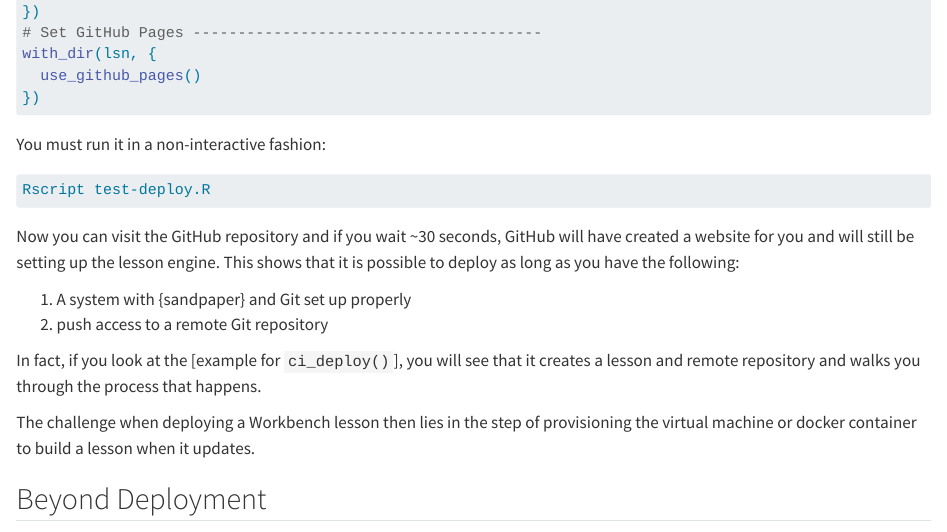
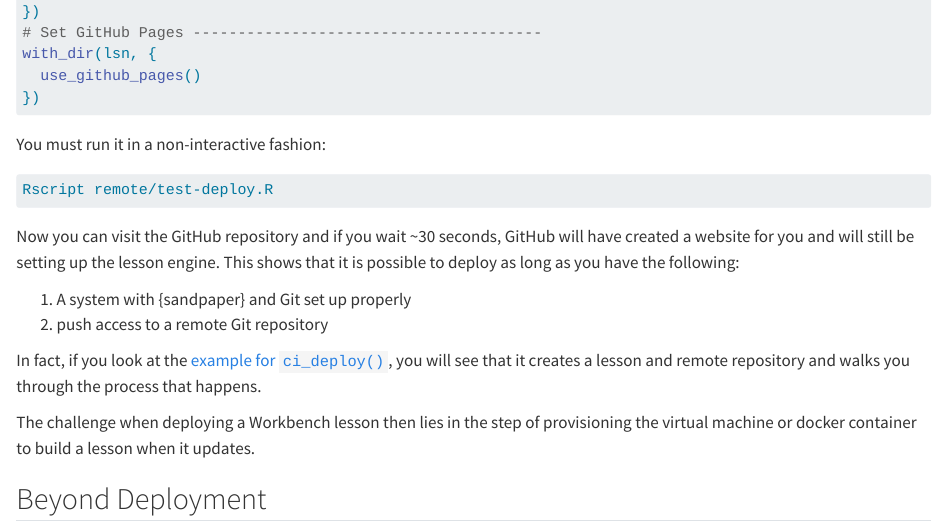
Before and after one commit to carpentries/workbench-dev, a Quarto document (remote/intro.qmd): the page in a window 1100 px wide, from 1920 px down. Rendered offline with R 4.5, knitr and Pandoc in place of Quarto, with nearby package versions.

Commit message:
fix booboo

````diff
--- a/remote/intro.qmd
+++ b/remote/intro.qmd
@@ -90,7 +90,7 @@ The file [`test-deploy.R`](test-deploy.R) will do just that[^pat]:
 You must run it in a non-interactive fashion:
 
 ```bash
-Rscript test-deploy.R
+Rscript remote/test-deploy.R
 ```
 
 Now you can visit the GitHub repository and if you wait ~30 seconds, GitHub will
@@ -100,7 +100,7 @@ This shows that it is possible to deploy as long as you have the following:
 1. A system with {sandpaper} and Git set up properly
 2. push access to a remote Git repository
 
-In fact, if you look at the [example for `ci_deploy()`], you will see that it
+In fact, if you look at the [example for `ci_deploy()`][ci-deploy], you will see that it
 creates a lesson and remote repository and walks you through the process that
 happens.
 
````
